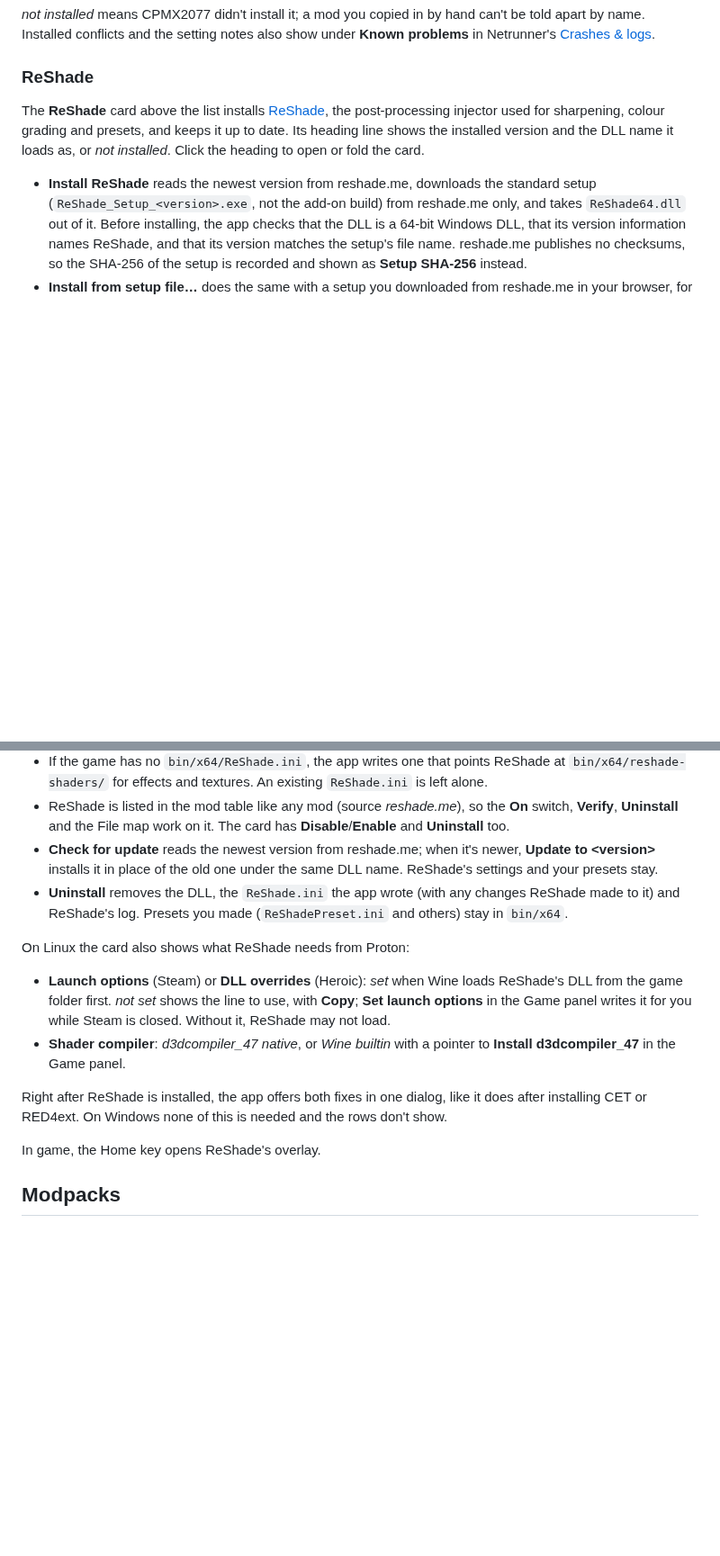
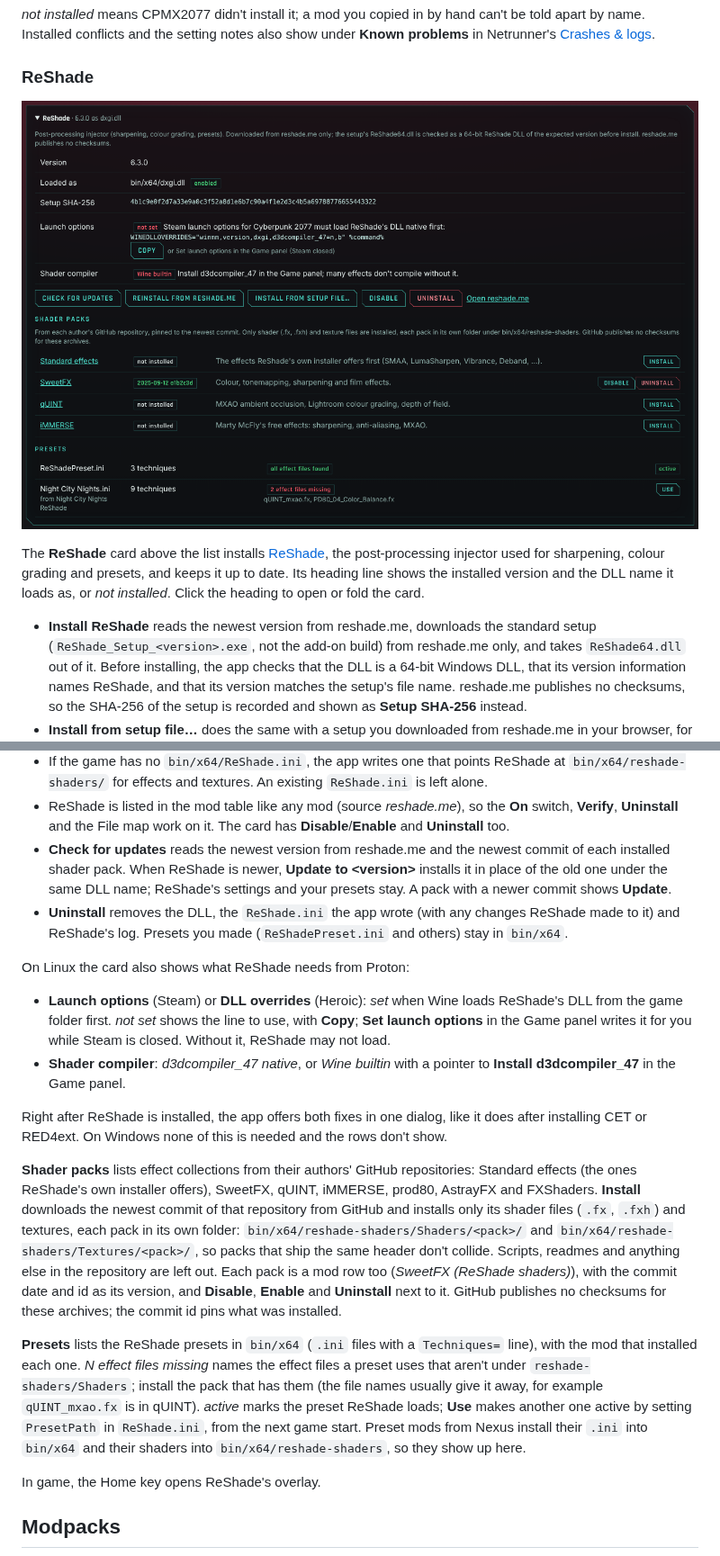
Before and after one commit to EkranoplanCC/LinuxCPMX2077, a Markdown page: docs/user-guide.md, 2 parts joined by grey strips. Shown at 90% size. GitHub-like rendering; pictures changed too: docs/images/reshade-card.png (added); blank space fills up the shorter version.

```diff
--- a/docs/user-guide.md
+++ b/docs/user-guide.md
@@ -197,6 +197,8 @@ show under **Known problems** in Netrunner's
 
 ### ReShade
 
+![The ReShade card with a shader pack and two presets](images/reshade-card.png)
+
 The **ReShade** card above the list installs
 [ReShade](https://reshade.me/), the post-processing injector used for
 sharpening, colour grading and presets, and keeps it up to date. Its heading
@@ -223,9 +225,11 @@ installed*. Click the heading to open or fold the card.
 - ReShade is listed in the mod table like any mod (source *reshade.me*), so
   the **On** switch, **Verify**, **Uninstall** and the File map work on it.
   The card has **Disable**/**Enable** and **Uninstall** too.
-- **Check for update** reads the newest version from reshade.me; when it's
-  newer, **Update to &lt;version&gt;** installs it in place of the old one
-  under the same DLL name. ReShade's settings and your presets stay.
+- **Check for updates** reads the newest version from reshade.me and the
+  newest commit of each installed shader pack. When ReShade is newer,
+  **Update to &lt;version&gt;** installs it in place of the old one under the
+  same DLL name; ReShade's settings and your presets stay. A pack with a newer
+  commit shows **Update**.
 - **Uninstall** removes the DLL, the `ReShade.ini` the app wrote (with any
   changes ReShade made to it) and ReShade's log. Presets you made
   (`ReShadePreset.ini` and others) stay in `bin/x64`.
@@ -242,6 +246,29 @@ On Linux the card also shows what ReShade needs from Proton:
 Right after ReShade is installed, the app offers both fixes in one dialog,
 like it does after installing CET or RED4ext. On Windows none of this is
 needed and the rows don't show.
+
+**Shader packs** lists effect collections from their authors' GitHub
+repositories: Standard effects (the ones ReShade's own installer offers),
+SweetFX, qUINT, iMMERSE, prod80, AstrayFX and FXShaders. **Install**
+downloads the newest commit of that repository from GitHub and installs only
+its shader files (`.fx`, `.fxh`) and textures, each pack in its own folder:
+`bin/x64/reshade-shaders/Shaders/<pack>/` and
+`bin/x64/reshade-shaders/Textures/<pack>/`, so packs that ship the same
+header don't collide. Scripts, readmes and anything else in the repository
+are left out. Each pack is a mod row too (*SweetFX (ReShade shaders)*),
+with the commit date and id as its version, and **Disable**, **Enable** and
+**Uninstall** next to it. GitHub publishes no checksums for these archives;
+the commit id pins what was installed.
+
+**Presets** lists the ReShade presets in `bin/x64` (`.ini` files with a
+`Techniques=` line), with the mod that installed each one. *N effect files
+missing* names the effect files a preset uses that aren't under
+`reshade-shaders/Shaders`; install the pack that has them (the file names
+usually give it away, for example `qUINT_mxao.fx` is in qUINT). *active* marks
+the preset ReShade loads; **Use** makes another one active by setting
+`PresetPath` in `ReShade.ini`, from the next game start. Preset mods from
+Nexus install their `.ini` into `bin/x64` and their shaders into
+`bin/x64/reshade-shaders`, so they show up here.
 
 In game, the Home key opens ReShade's overlay.
 
```
Also changed, not shown: other parts of docs/user-guide.md (+3 -0 lines), README.md (+5 -0 lines), 6 other files.
